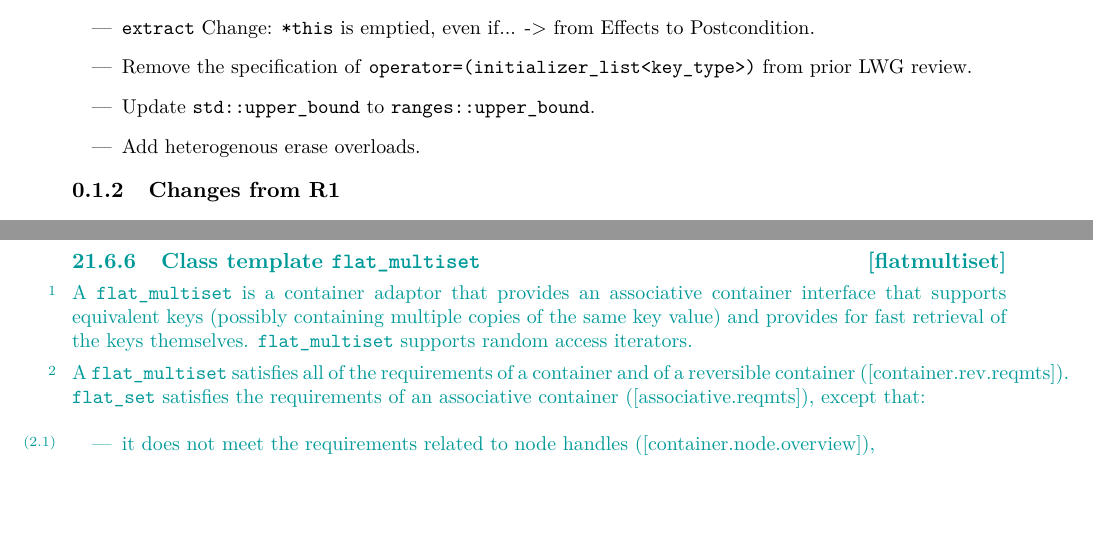
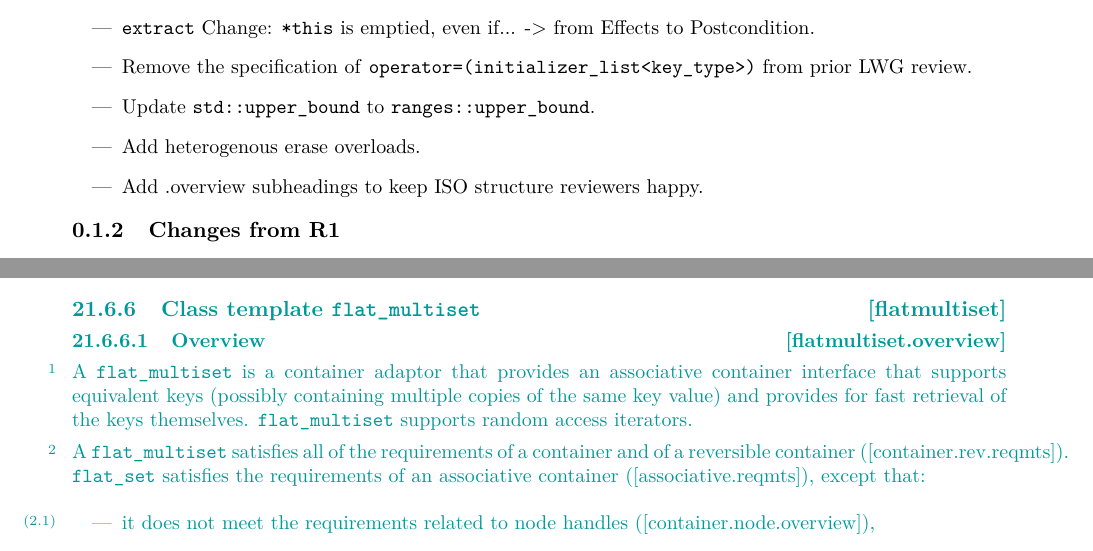
Before and after one commit to tzlaine/flat_map, a LaTeX book (paper/paper.tex, which reads paper/containers-lib.tex, paper/revisions.tex): two parts of pages 2 and 12 of 19, joined at a grey line, cut so that both start at the same text, the shorter picture padded with empty space. Compiled offline with pdfLaTeX.

Commit message:
add .overview subsections for ISO compliance

```diff
--- a/paper/containers-lib.tex
+++ b/paper/containers-lib.tex
@@ -665,6 +666,7 @@ c = std::move(cont);
 \end{itemdescr}
 
 \rSec2[flatmultiset]{Class template \tcode{flat_multiset}}
+\rSec3[flatmultiset.overview]{Overview}
 
 \pnum
 \indexlibrary{\idxcode{flatmultiset}}%
--- a/paper/revisions.tex
+++ b/paper/revisions.tex
@@ -12,6 +12,7 @@
   \item Remove the specification of \tcode{operator=(initializer_list<key_type>)} from prior LWG review.
   \item Update \tcode{std::upper_bound} to \tcode{ranges::upper_bound}.
   \item Add heterogenous erase overloads.
+  \item Add .overview subheadings to keep ISO structure reviewers happy.
 \end{itemize}
 
 \subsection{Changes from R1}
```
Also changed, not shown: paper/containers-lib.tex (1 more changed lines).
